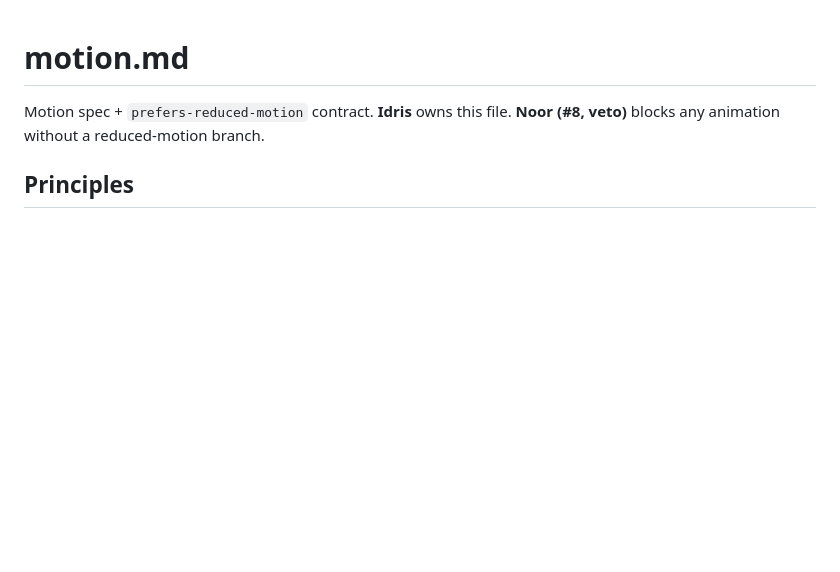
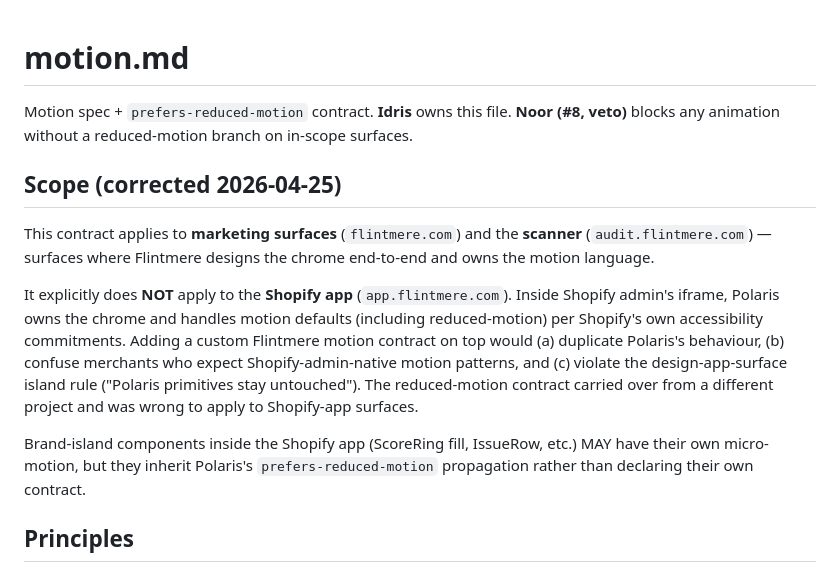
Before and after one commit to Flintmere/flintmere, a Markdown page: memory/design/motion.md, the part around the change. GitHub-like rendering; blank space fills up the shorter version.

Commit message:
docs(motion): scope reduced-motion contract to marketing/scanner only
Operator-confirmed correction: the reduced-motion contract applies to
flintmere.com (marketing) and audit.flintmere.com (scanner) — surfaces
where Flintmere designs the chrome end-to-end. It does NOT apply to
app.flintmere.com (the Shopify embedded app), where Polaris owns the
chrome and handles motion defaults per Shopify's own accessibility
commitments.

The prior wording carried over from a different project and was wrong
to apply to Shopify-app surfaces. Adding a custom Flintmere motion
contract on top of Polaris would duplicate Polaris's behaviour, confuse
merchants expecting native admin motion patterns, and violate the
design-app-surface island rule ("Polaris primitives stay untouched").

Brand-island components inside the Shopify app (ScoreRing fill etc.) MAY
have their own micro-motion but inherit Polaris's reduced-motion
propagation rather than declaring a separate contract.

Co-Authored-By: Claude Opus 4.7 <noreply@anthropic.com>

```diff
--- a/memory/design/motion.md
+++ b/memory/design/motion.md
@@ -1,6 +1,14 @@
 # motion.md
 
-Motion spec + `prefers-reduced-motion` contract. **Idris** owns this file. **Noor (#8, veto)** blocks any animation without a reduced-motion branch.
+Motion spec + `prefers-reduced-motion` contract. **Idris** owns this file. **Noor (#8, veto)** blocks any animation without a reduced-motion branch on in-scope surfaces.
+
+## Scope (corrected 2026-04-25)
+
+This contract applies to **marketing surfaces** (`flintmere.com`) and the **scanner** (`audit.flintmere.com`) — surfaces where Flintmere designs the chrome end-to-end and owns the motion language.
+
+It explicitly does **NOT** apply to the **Shopify app** (`app.flintmere.com`). Inside Shopify admin's iframe, Polaris owns the chrome and handles motion defaults (including reduced-motion) per Shopify's own accessibility commitments. Adding a custom Flintmere motion contract on top would (a) duplicate Polaris's behaviour, (b) confuse merchants who expect Shopify-admin-native motion patterns, and (c) violate the design-app-surface island rule ("Polaris primitives stay untouched"). The reduced-motion contract carried over from a different project and was wrong to apply to Shopify-app surfaces.
+
+Brand-island components inside the Shopify app (ScoreRing fill, IssueRow, etc.) MAY have their own micro-motion, but they inherit Polaris's `prefers-reduced-motion` propagation rather than declaring their own contract.
 
 ## Principles
 
```
